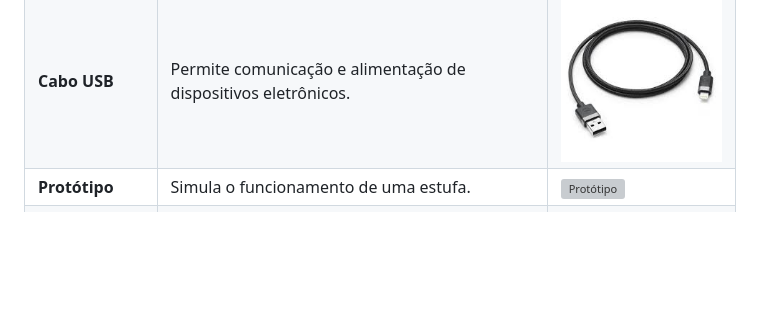
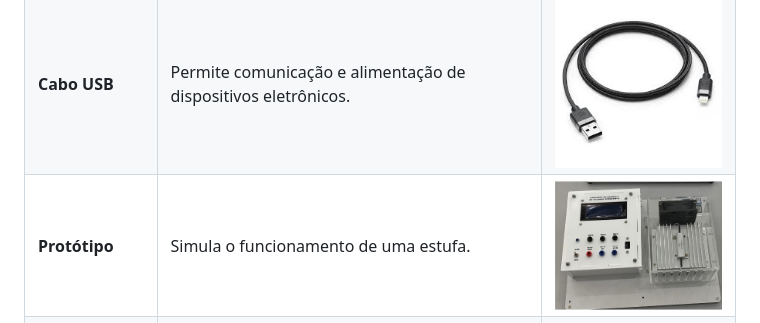
Before and after one commit to Lucas-O-S/PBL-EC5, a Markdown page: README.md, the part around the change. Rendered like a GitHub page; blank space fills up the shorter version; grey boxes are pictures that could not be loaded.

Commit message:
Update README.md
adicionar imagem prototipo

```diff
--- a/README.md
+++ b/README.md
@@ -50,7 +50,7 @@ aquecimento, acoplada a um dissipador de calor e a um sensor de temperatura LM35
 | **Cabo de Força**       | Transmite energia elétrica de uma fonte para dispositivos eletrônicos ou equipamentos.                                   | ![Cabo de Força](./imagens/cabo_de_forca.jpeg) |
 | **Cabos Banana**        | Conexões seguras em equipamentos eletrônicos, com conectores tipo banana.                                                | ![Cabos Banana](./imagens/cabos_banana.jpeg) |
 | **Cabo USB**            | Permite comunicação e alimentação de dispositivos eletrônicos.                                                           | ![Cabo USB](./imagens/usb.jpeg)   |
-| **Protótipo**           | Simula o funcionamento de uma estufa.                                                                                    | ![Protótipo](./imagens/prototipo.jpeg)  |
+| **Protótipo**           | Simula o funcionamento de uma estufa.                                                                                    | ![Protótipo](./imagens/prototipo.jpg)  |
 | **Notebook**            | Equipamento utilizado para desenvolvimento e monitoramento do sistema.                                                   | ![Notebook](./imagens/notebook.jpeg)   |
 
 ### Conexões
```
